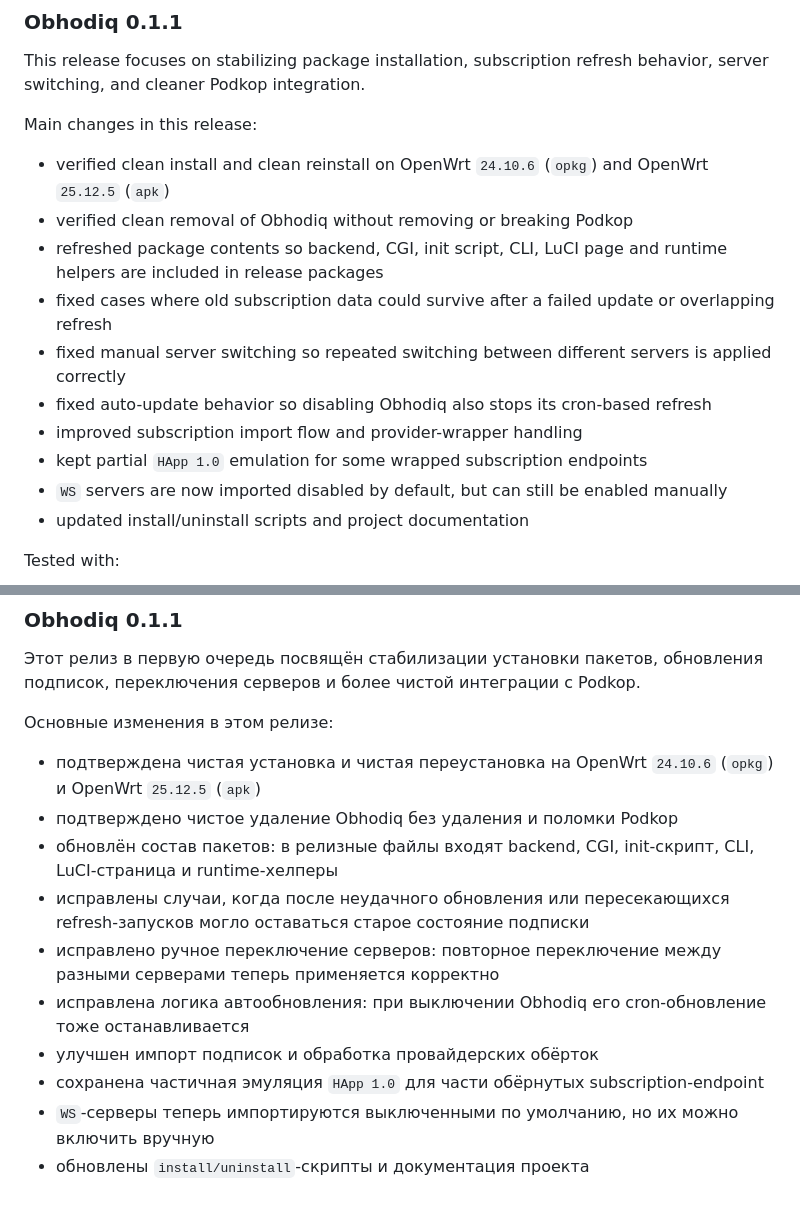
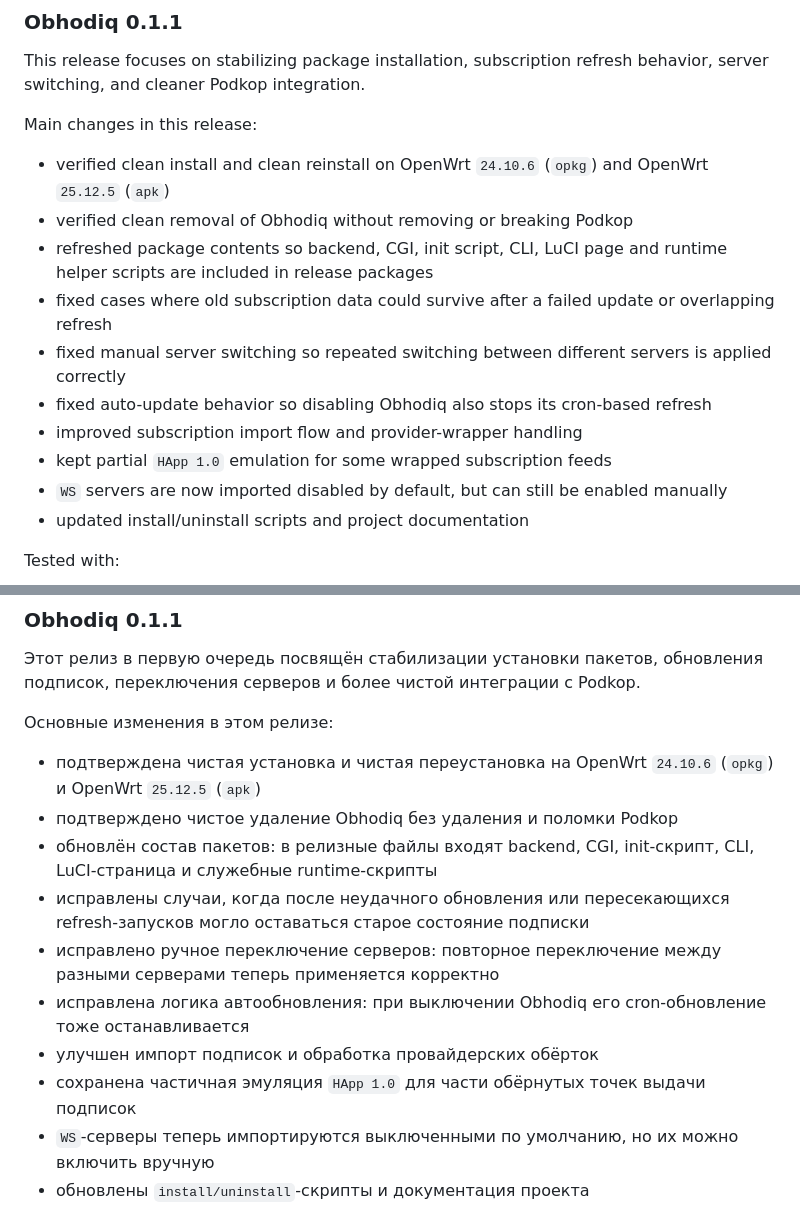
Before and after one commit to renqismike/obhodiq, a Markdown page: RELEASE.md, 2 parts joined by grey strips. GitHub-like rendering.

```diff
--- a/RELEASE.md
+++ b/RELEASE.md
@@ -10,12 +10,12 @@ Main changes in this release:
 
 - verified clean install and clean reinstall on OpenWrt `24.10.6` (`opkg`) and OpenWrt `25.12.5` (`apk`)
 - verified clean removal of Obhodiq without removing or breaking Podkop
-- refreshed package contents so backend, CGI, init script, CLI, LuCI page and runtime helpers are included in release packages
+- refreshed package contents so backend, CGI, init script, CLI, LuCI page and runtime helper scripts are included in release packages
 - fixed cases where old subscription data could survive after a failed update or overlapping refresh
 - fixed manual server switching so repeated switching between different servers is applied correctly
 - fixed auto-update behavior so disabling Obhodiq also stops its cron-based refresh
 - improved subscription import flow and provider-wrapper handling
-- kept partial `HApp 1.0` emulation for some wrapped subscription endpoints
+- kept partial `HApp 1.0` emulation for some wrapped subscription feeds
 - `WS` servers are now imported disabled by default, but can still be enabled manually
 - updated install/uninstall scripts and project documentation
 
@@ -36,12 +36,12 @@ Tested with:
 
 - подтверждена чистая установка и чистая переустановка на OpenWrt `24.10.6` (`opkg`) и OpenWrt `25.12.5` (`apk`)
 - подтверждено чистое удаление Obhodiq без удаления и поломки Podkop
-- обновлён состав пакетов: в релизные файлы входят backend, CGI, init-скрипт, CLI, LuCI-страница и runtime-хелперы
+- обновлён состав пакетов: в релизные файлы входят backend, CGI, init-скрипт, CLI, LuCI-страница и служебные runtime-скрипты
 - исправлены случаи, когда после неудачного обновления или пересекающихся refresh-запусков могло оставаться старое состояние подписки
 - исправлено ручное переключение серверов: повторное переключение между разными серверами теперь применяется корректно
 - исправлена логика автообновления: при выключении Obhodiq его cron-обновление тоже останавливается
 - улучшен импорт подписок и обработка провайдерских обёрток
-- сохранена частичная эмуляция `HApp 1.0` для части обёрнутых subscription-endpoint
+- сохранена частичная эмуляция `HApp 1.0` для части обёрнутых точек выдачи подписок
 - `WS`-серверы теперь импортируются выключенными по умолчанию, но их можно включить вручную
 - обновлены `install/uninstall`-скрипты и документация проекта
 
```
Also changed, not shown: README.md (+8 -8 lines), dist/RELEASE.md (+4 -4 lines).
